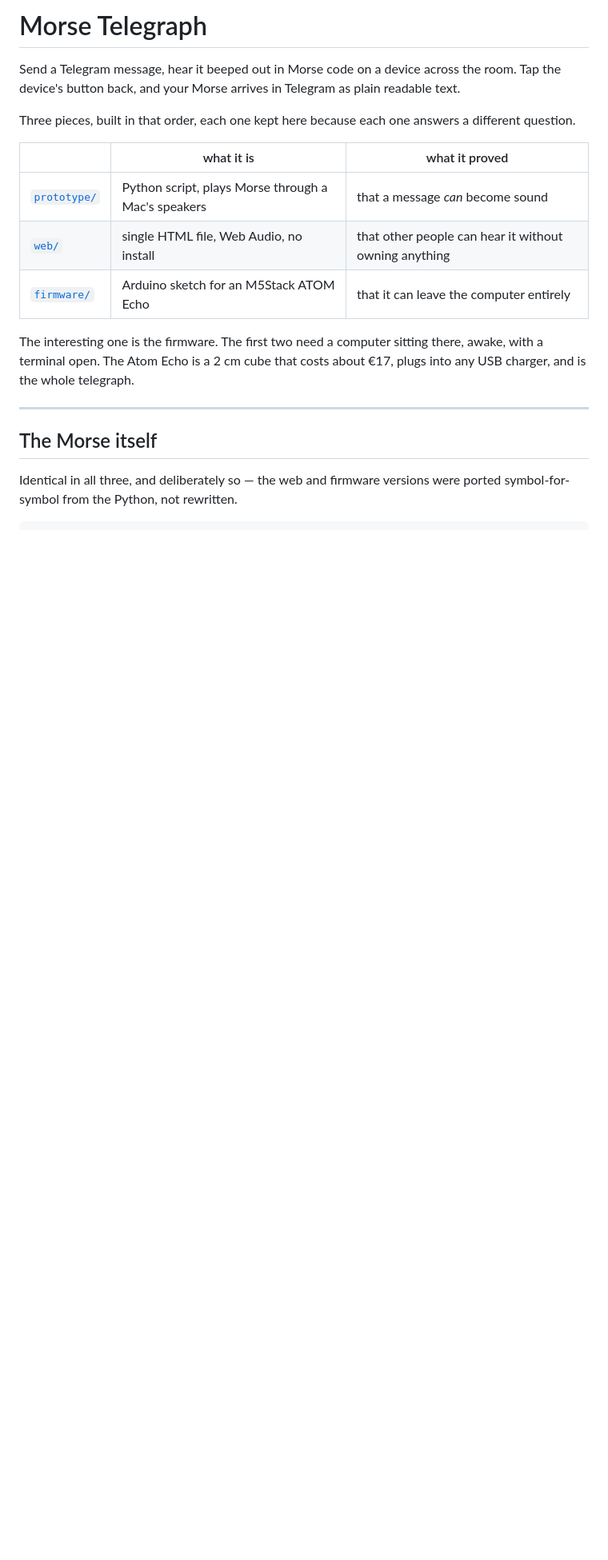
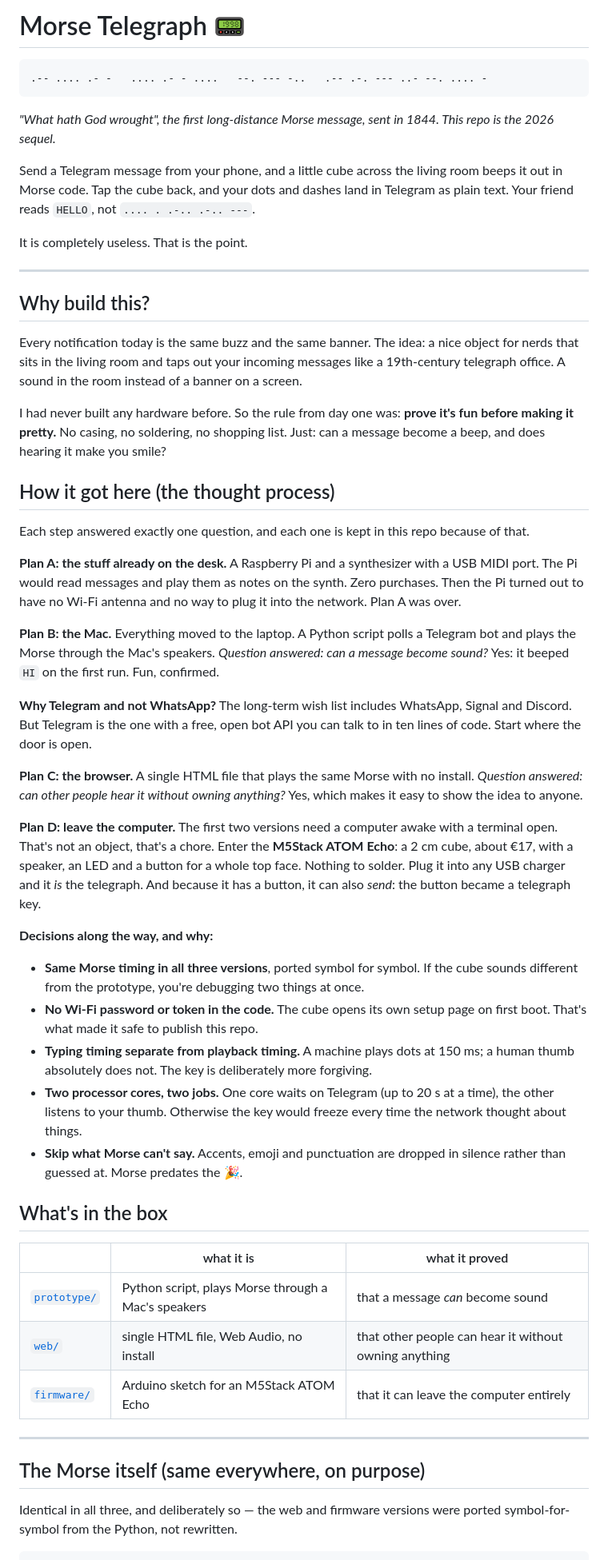
Before and after one commit to paupz313/morse-telegraph, a Markdown page: README.md, the part around one of its changes. Shown at 80% size. Drawn GitHub-style; blank space fills up the shorter version.

Commit message:
README: tell the story behind the telegraph
Co-Authored-By: Claude Opus 5.5 <noreply@anthropic.com>
Claude-Session: https://claude.ai/code/session_01WYXrzJd9NXDpJdUwPRQ1b5

````diff
--- a/README.md
+++ b/README.md
@@ -1,11 +1,44 @@
-# Morse Telegraph
+# Morse Telegraph 📟
 
-Send a Telegram message, hear it beeped out in Morse code on a device across the
-room. Tap the device's button back, and your Morse arrives in Telegram as plain
-readable text.
+```
+.-- .... .- -   .... .- - ....   --. --- -..   .-- .-. --- ..- --. .... -
+```
+*"What hath God wrought", the first long-distance Morse message, sent in 1844. This repo is the 2026 sequel.*
 
-Three pieces, built in that order, each one kept here because each one answers a
-different question.
+Send a Telegram message from your phone, and a little cube across the living room beeps it out in Morse code. Tap the cube back, and your dots and dashes land in Telegram as plain text. Your friend reads `HELLO`, not `.... . .-.. .-.. ---`.
+
+It is completely useless. That is the point.
+
+---
+
+## Why build this?
+
+Every notification today is the same buzz and the same banner. The idea: a nice object for nerds that sits in the living room and taps out your incoming messages like a 19th-century telegraph office. A sound in the room instead of a banner on a screen.
+
+I had never built any hardware before. So the rule from day one was: **prove it's fun before making it pretty.** No casing, no soldering, no shopping list. Just: can a message become a beep, and does hearing it make you smile?
+
+## How it got here (the thought process)
+
+Each step answered exactly one question, and each one is kept in this repo because of that.
+
+**Plan A: the stuff already on the desk.** A Raspberry Pi and a synthesizer with a USB MIDI port. The Pi would read messages and play them as notes on the synth. Zero purchases. Then the Pi turned out to have no Wi-Fi antenna and no way to plug it into the network. Plan A was over.
+
+**Plan B: the Mac.** Everything moved to the laptop. A Python script polls a Telegram bot and plays the Morse through the Mac's speakers. *Question answered: can a message become sound?* Yes: it beeped `HI` on the first run. Fun, confirmed.
+
+**Why Telegram and not WhatsApp?** The long-term wish list includes WhatsApp, Signal and Discord. But Telegram is the one with a free, open bot API you can talk to in ten lines of code. Start where the door is open.
+
+**Plan C: the browser.** A single HTML file that plays the same Morse with no install. *Question answered: can other people hear it without owning anything?* Yes, which makes it easy to show the idea to anyone.
+
+**Plan D: leave the computer.** The first two versions need a computer awake with a terminal open. That's not an object, that's a chore. Enter the **M5Stack ATOM Echo**: a 2 cm cube, about €17, with a speaker, an LED and a button for a whole top face. Nothing to solder. Plug it into any USB charger and it *is* the telegraph. And because it has a button, it can also *send*: the button became a telegraph key.
+
+**Decisions along the way, and why:**
+- **Same Morse timing in all three versions**, ported symbol for symbol. If the cube sounds different from the prototype, you're debugging two things at once.
+- **No Wi-Fi password or token in the code.** The cube opens its own setup page on first boot. That's what made it safe to publish this repo.
+- **Typing timing separate from playback timing.** A machine plays dots at 150 ms; a human thumb absolutely does not. The key is deliberately more forgiving.
+- **Two processor cores, two jobs.** One core waits on Telegram (up to 20 s at a time), the other listens to your thumb. Otherwise the key would freeze every time the network thought about things.
+- **Skip what Morse can't say.** Accents, emoji and punctuation are dropped in silence rather than guessed at. Morse predates the 🎉.
+
+## What's in the box
 
 | | what it is | what it proved |
 |---|---|---|
@@ -13,13 +46,9 @@ different question.
 | [`web/`](web/) | single HTML file, Web Audio, no install | that other people can hear it without owning anything |
 | [`firmware/`](firmware/) | Arduino sketch for an M5Stack ATOM Echo | that it can leave the computer entirely |
 
-The interesting one is the firmware. The first two need a computer sitting there,
-awake, with a terminal open. The Atom Echo is a 2 cm cube that costs about €17,
-plugs into any USB charger, and is the whole telegraph.
-
 ---
 
-## The Morse itself
+## The Morse itself (same everywhere, on purpose)
 
 Identical in all three, and deliberately so — the web and firmware versions were
 ported symbol-for-symbol from the Python, not rewritten.
````
Also changed, not shown: other parts of README.md (+12 -5 lines).
